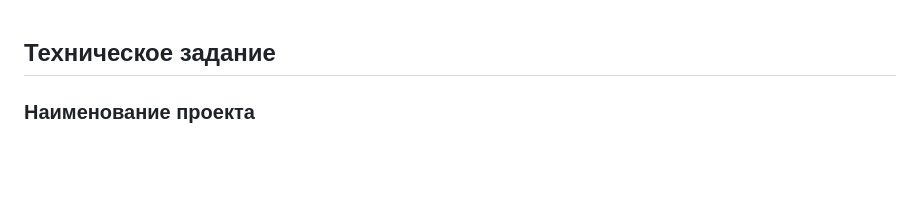
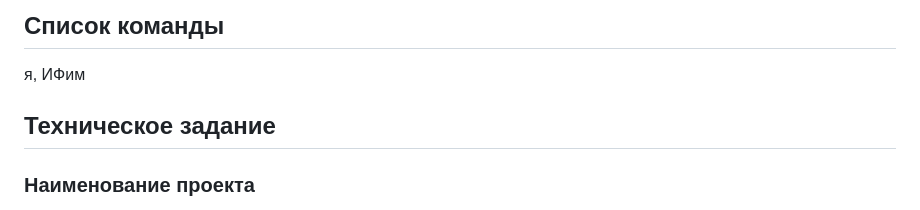
Before and after one commit to secgenix/yandex-geobase, a Markdown page: README.md, the part around the change. GitHub-like rendering; blank space fills up the shorter version.

Commit message:
Update README.md, added team list

```diff
--- a/README.md
+++ b/README.md
@@ -1,3 +1,7 @@
+## Список команды
+
+я, ИФим
+
 ## Техническое задание
 
 ### Наименование проекта
```
